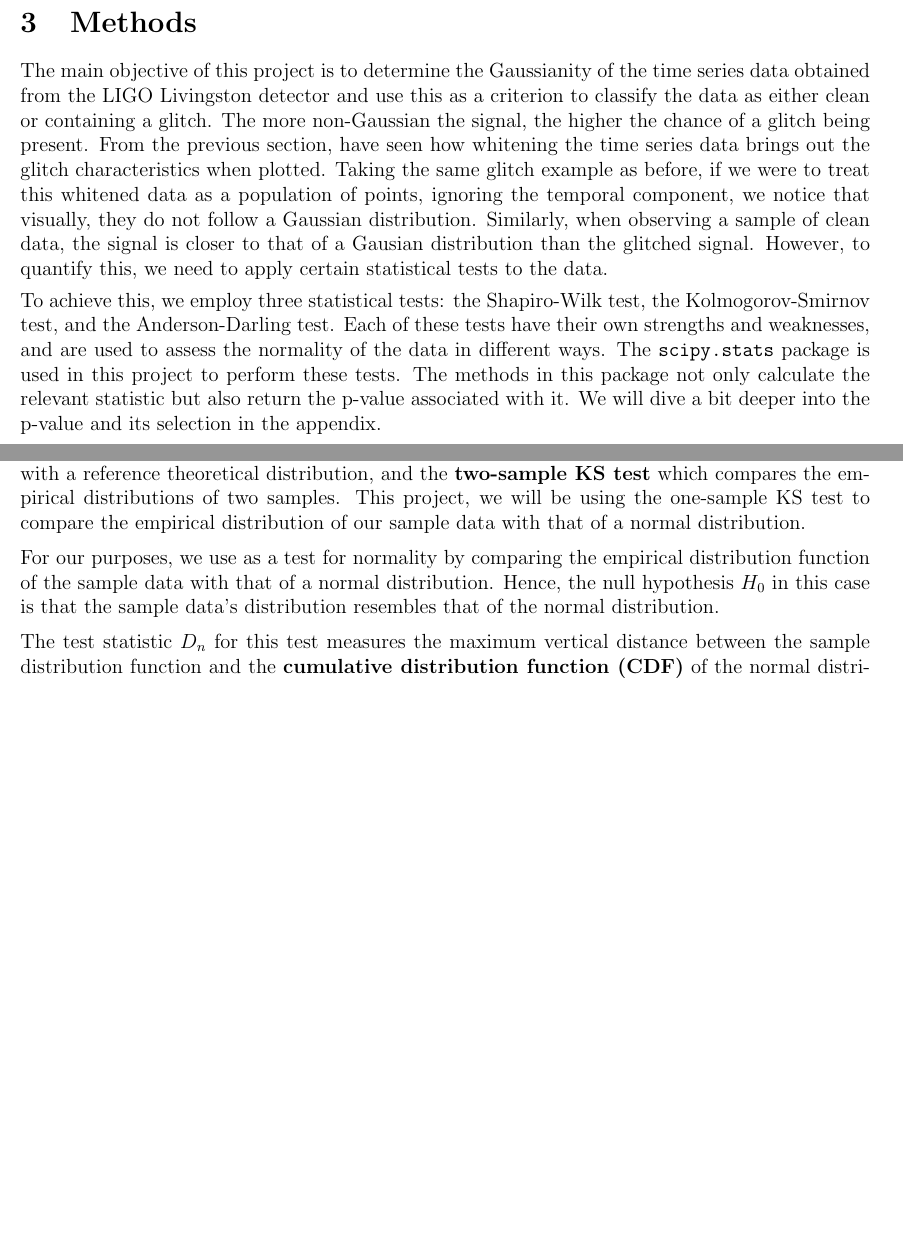
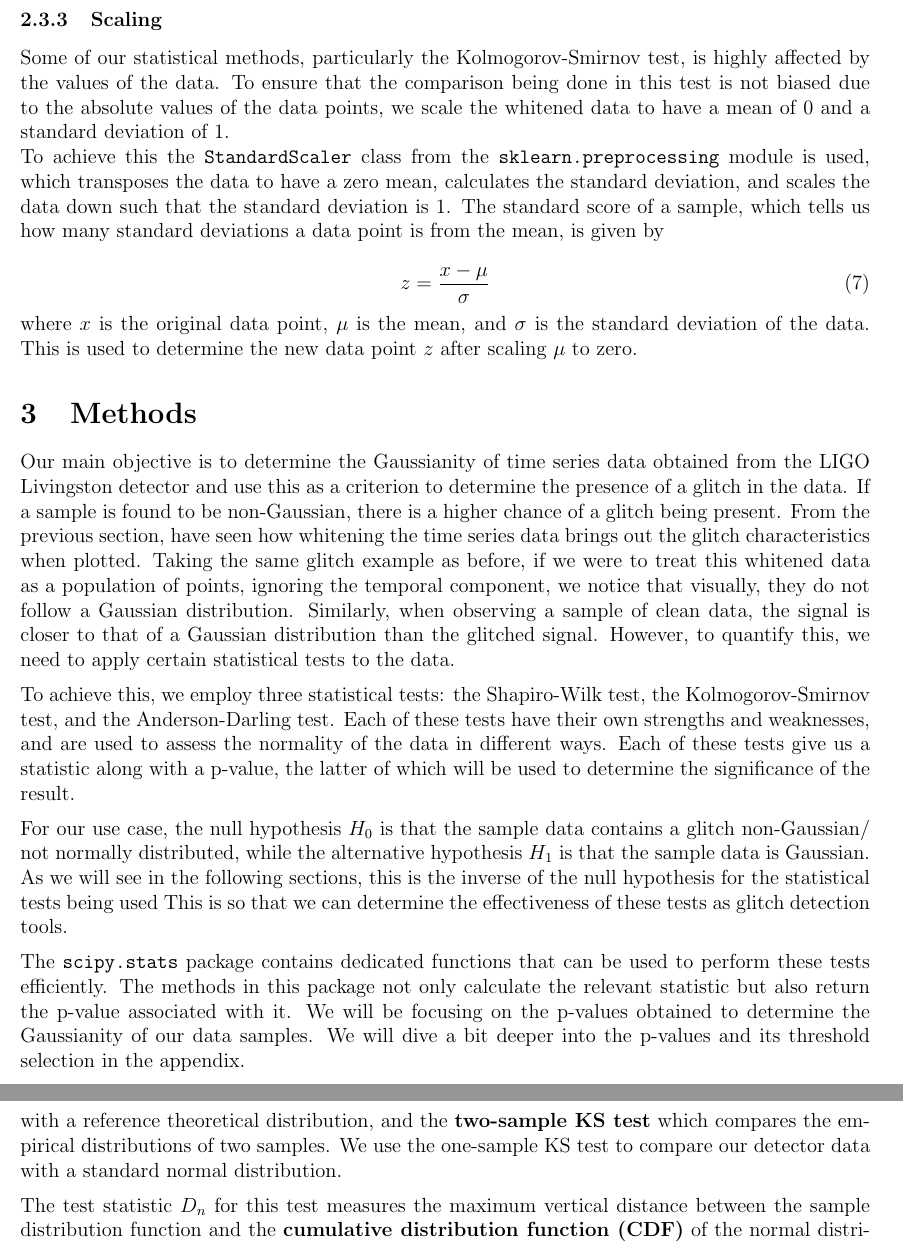
Before and after one commit to ashishmathew0297/gwpy-experiments, a LaTeX document (report/main.tex): two parts of pages 10 and 11 of 13 before the commit and two parts of pages 10 and 12 of 14 after it, joined at a grey line, cut at the place of the change, the shorter picture padded with empty space. Compiled offline with pdfLaTeX.

Commit message:
Report: KS Explanation in progress

```diff
--- a/report/main.tex
+++ b/report/main.tex
@@ -270,14 +272,33 @@ bottom=0.8in
   \label{fig:sampletomte}
 \end{figure}
 
+\subsubsection{Scaling}
+
+\noindent Some of our statistical methods, particularly the Kolmogorov-Smirnov test, is highly affected by the values of the data. To ensure that the comparison being done in this test is not biased due to the absolute values of the data points, we scale the whitened data to have a mean of 0 and a standard deviation of 1.
+
+\noindent To achieve this the \texttt{StandardScaler} class from the \texttt{sklearn.preprocessing} module is used, which transposes the data to have a zero mean, calculates the standard deviation, and scales the data down such that the standard deviation is 1. The standard score of a sample, which tells us how many standard deviations a data point is from the mean, is given by
+
+\begin{equation}
+    z = \frac{x - \mu}{\sigma}
+    \label{eq:scaling_formula}
+\end{equation}
+
+\noindent where $x$ is the original data point, $\mu$ is the mean, and $\sigma$ is the standard deviation of the data. This is used to determine the new data point $z$ after scaling $\mu$ to zero.
+
 \section{Methods}\label{Methods}
 
-The main objective of this project is to determine the Gaussianity of the time series data obtained from the LIGO Livingston detector and use this as a criterion to classify the data as either clean or containing a glitch. The more non-Gaussian the signal, the higher the chance of a glitch being present. From the previous section, have seen how whitening the time series data brings out the glitch characteristics when plotted. Taking the same glitch example as before, if we were to treat this whitened data as a population of points, ignoring the temporal component, we notice that visually, they do not follow a Gaussian distribution. Similarly, when observing a sample of clean data, the signal is closer to that of a Gausian distribution than the glitched signal. However, to quantify this, we need to apply certain statistical tests to the data.
+Our main objective is to determine the Gaussianity of time series data obtained from the LIGO Livingston detector and use this as a criterion to determine the presence of a glitch in the data. If a sample is found to be non-Gaussian, there is a higher chance of a glitch being present. From the previous section, have seen how whitening the time series data brings out the glitch characteristics when plotted. Taking the same glitch example as before, if we were to treat this whitened data as a population of points, ignoring the temporal component, we notice that visually, they do not follow a Gaussian distribution. Similarly, when observing a sample of clean data, the signal is closer to that of a Gaussian distribution than the glitched signal. However, to quantify this, we need to apply certain statistical tests to the data.
 
-% TODO: Add images for clean and glitched signal distributions. Also
+% TODO: Add images for clean and glitched signal distributions. Also compare with normal distribution.
 
 \medskip
-\noindent To achieve this, we employ three statistical tests: the Shapiro-Wilk test, the Kolmogorov-Smirnov test, and the Anderson-Darling test. Each of these tests have their own strengths and weaknesses, and are used to assess the normality of the data in different ways. The \texttt{scipy.stats} package is used in this project to perform these tests. The methods in this package not only calculate the relevant statistic but also return the p-value associated with it. We will dive a bit deeper into the p-value and its selection in the appendix.
+\noindent To achieve this, we employ three statistical tests: the Shapiro-Wilk test, the Kolmogorov-Smirnov test, and the Anderson-Darling test. Each of these tests have their own strengths and weaknesses, and are used to assess the normality of the data in different ways. Each of these tests give us a statistic along with a p-value, the latter of which will be used to determine the significance of the result.
+
+\medskip
+\noindent For our use case, the null hypothesis $H_0$ is that the sample data contains a glitch non-Gaussian/ not normally distributed, while the alternative hypothesis $H_1$ is that the sample data is Gaussian. As we will see in the following sections, this is the inverse of the null hypothesis for the statistical tests being used This is so that we can determine the effectiveness of these tests as glitch detection tools.
+
+\medskip
+\noindent The \texttt{scipy.stats} package contains dedicated functions that can be used to perform these tests efficiently. The methods in this package not only calculate the relevant statistic but also return the p-value associated with it. We will be focusing on the p-values obtained to determine the Gaussianity of our data samples. We will dive a bit deeper into the p-values and its threshold selection in the appendix.
 
 \subsection{The Shapiro-Wilk Test}
 
@@ -309,10 +330,7 @@ The Shapiro-Wilk test is a parametric test, meaning that it assumes the data fol
 
 \subsection{The Kolmogorov-Smirnov Test}
 
-The Kolmogorov-Smirnov (KS) test is a non-parametric test used to compare the empirical distribution function of a sample with another reference probability distribution. This test has two versions: the \textbf{one-sample KS test} which is used to compare an empirical  sample distribution with a reference theoretical distribution, and the \textbf{two-sample KS test} which compares the empirical distributions of two samples. This  project, we will be using the one-sample KS test to compare the empirical distribution of our sample data with that of a normal distribution.
-
-\medskip
-\noindent For our purposes, we use as a test for normality by comparing the empirical distribution function of the sample data with that of a normal distribution. Hence, the null hypothesis $H_0$ in this case is that the sample data's distribution resembles that of the normal distribution.
+The Kolmogorov-Smirnov (KS) test is a non-parametric test used to compare the empirical distribution function of a sample with another reference probability distribution. This test has two versions: the \textbf{one-sample KS test} which is used to compare an empirical  sample distribution with a reference theoretical distribution, and the \textbf{two-sample KS test} which compares the empirical distributions of two samples. We use the one-sample KS test to compare our detector data with a standard normal distribution.
 
 \medskip
 \noindent The test statistic $D_n$ for this test measures the maximum vertical distance between the sample distribution function and the \textbf{cumulative distribution function (CDF)} of the normal distribution.
```
Also changed, not shown: report/main.pdf, report/main.tex (10 more changed lines).
